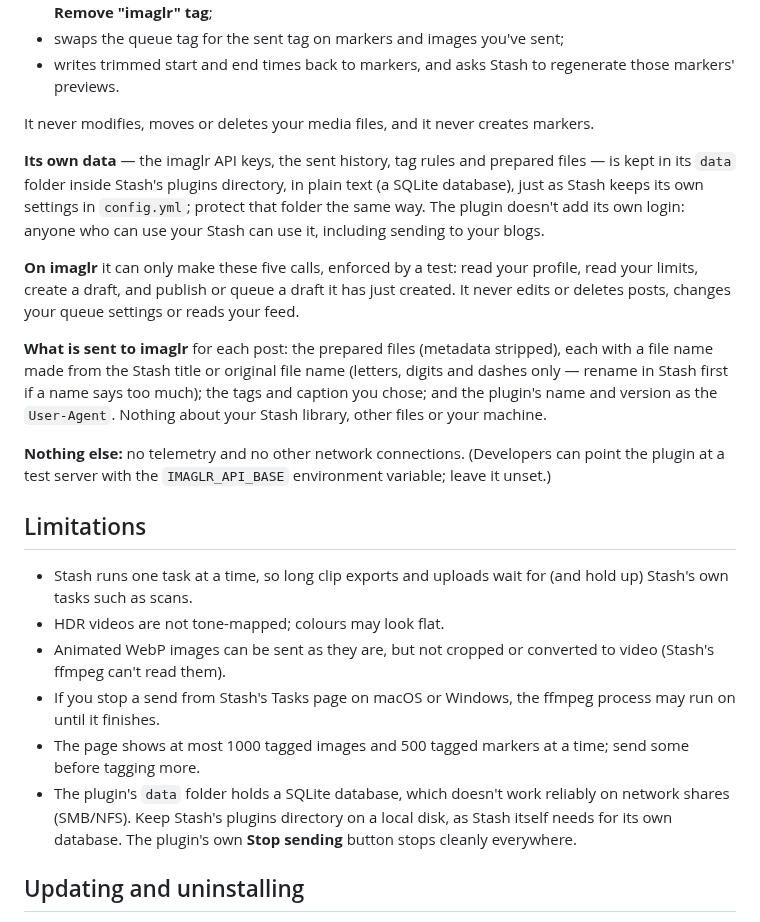
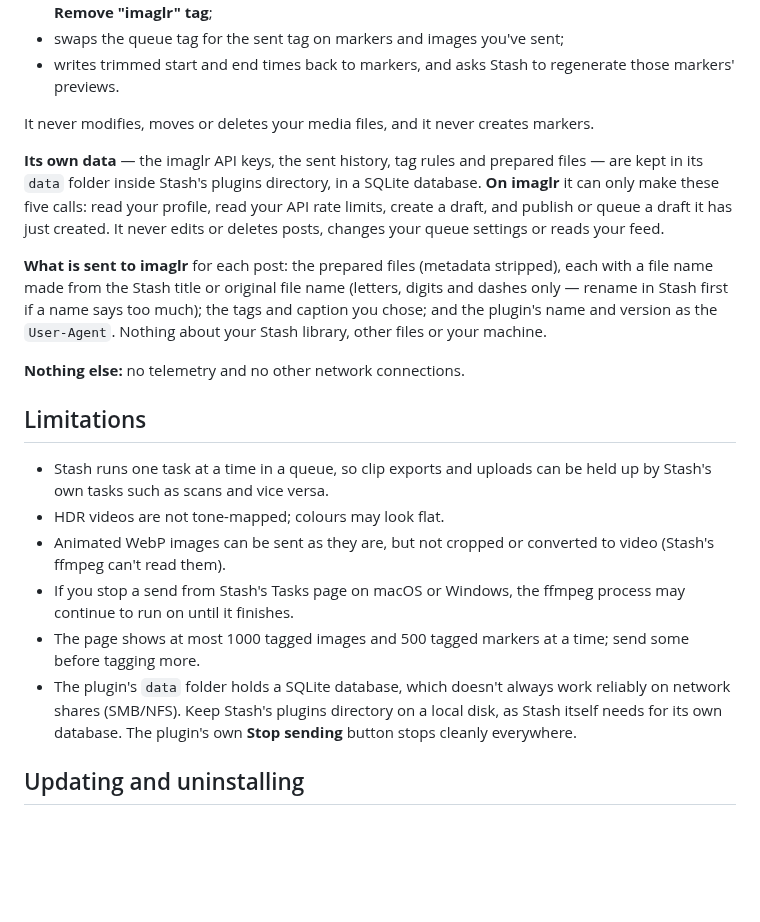
Before and after one commit to SentientSlimeMould/stash-imaglr-integration, a Markdown page: README.md, the part around one of its changes. Drawn GitHub-style; blank space fills up the shorter version.

```diff
--- a/README.md
+++ b/README.md
@@ -87,12 +112,9 @@ Sending runs as a Stash task, so it also shows on Stash's **Settings → Tasks**
 
 It never modifies, moves or deletes your media files, and it never creates markers.
 
-**Its own data** — the imaglr API keys, the sent history, tag rules and prepared files — is kept in its `data`
-folder inside Stash's plugins directory, in plain text (a SQLite database), just as Stash keeps its own settings
-in `config.yml`; protect that folder the same way. The plugin doesn't add its own login: anyone who can use your
-Stash can use it, including sending to your blogs.
-
-**On imaglr** it can only make these five calls, enforced by a test: read your profile, read your limits, create a
+**Its own data** — the imaglr API keys, the sent history, tag rules and prepared files — are kept in its `data`
+folder inside Stash's plugins directory, in a SQLite database.
+**On imaglr** it can only make these five calls: read your profile, read your API rate limits, create a
 draft, and publish or queue a draft it has just created. It never edits or deletes posts, changes your queue
 settings or reads your feed.
 
@@ -101,19 +123,19 @@ the Stash title or original file name (letters, digits and dashes only — renam
 too much); the tags and caption you chose; and the plugin's name and version as the `User-Agent`. Nothing about
 your Stash library, other files or your machine.
 
-**Nothing else:** no telemetry and no other network connections. (Developers can point the plugin at a test
-server with the `IMAGLR_API_BASE` environment variable; leave it unset.)
+**Nothing else:** no telemetry and no other network connections.
 
 ## Limitations
 
-- Stash runs one task at a time, so long clip exports and uploads wait for (and hold up) Stash's own tasks such
-  as scans.
+- Stash runs one task at a time in a queue, so clip exports and uploads can be held up by Stash's own tasks such
+  as scans and vice versa.
 - HDR videos are not tone-mapped; colours may look flat.
 - Animated WebP images can be sent as they are, but not cropped or converted to video (Stash's ffmpeg can't read
   them).
-- If you stop a send from Stash's Tasks page on macOS or Windows, the ffmpeg process may run on until it finishes.
+- If you stop a send from Stash's Tasks page on macOS or Windows, the ffmpeg process may continue to run on until
+  it finishes.
 - The page shows at most 1000 tagged images and 500 tagged markers at a time; send some before tagging more.
-- The plugin's `data` folder holds a SQLite database, which doesn't work reliably on network shares (SMB/NFS).
+- The plugin's `data` folder holds a SQLite database, which doesn't always work reliably on network shares (SMB/NFS).
   Keep Stash's plugins directory on a local disk, as Stash itself needs for its own database.
   The plugin's own **Stop sending** button stops cleanly everywhere.
 
```
Also changed, not shown: other parts of README.md (+36 -11 lines), CLAUDE.md (added, +28 -0 lines), docs/media/settings.png (added), 4 other files.
